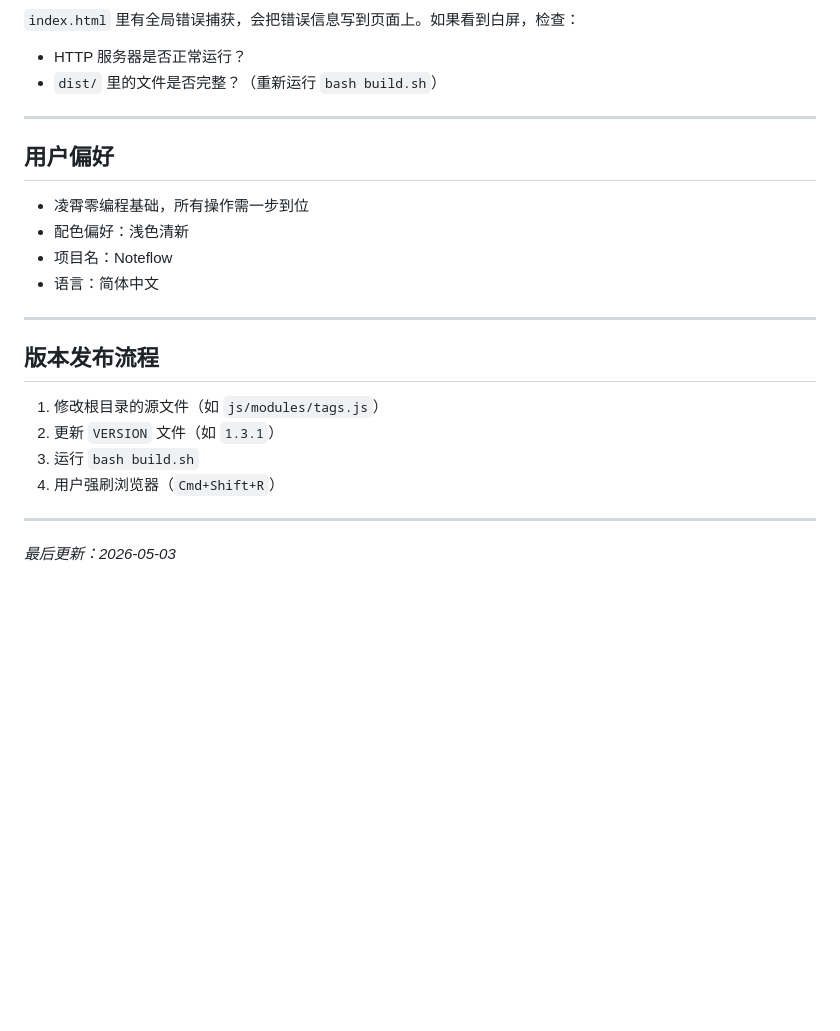
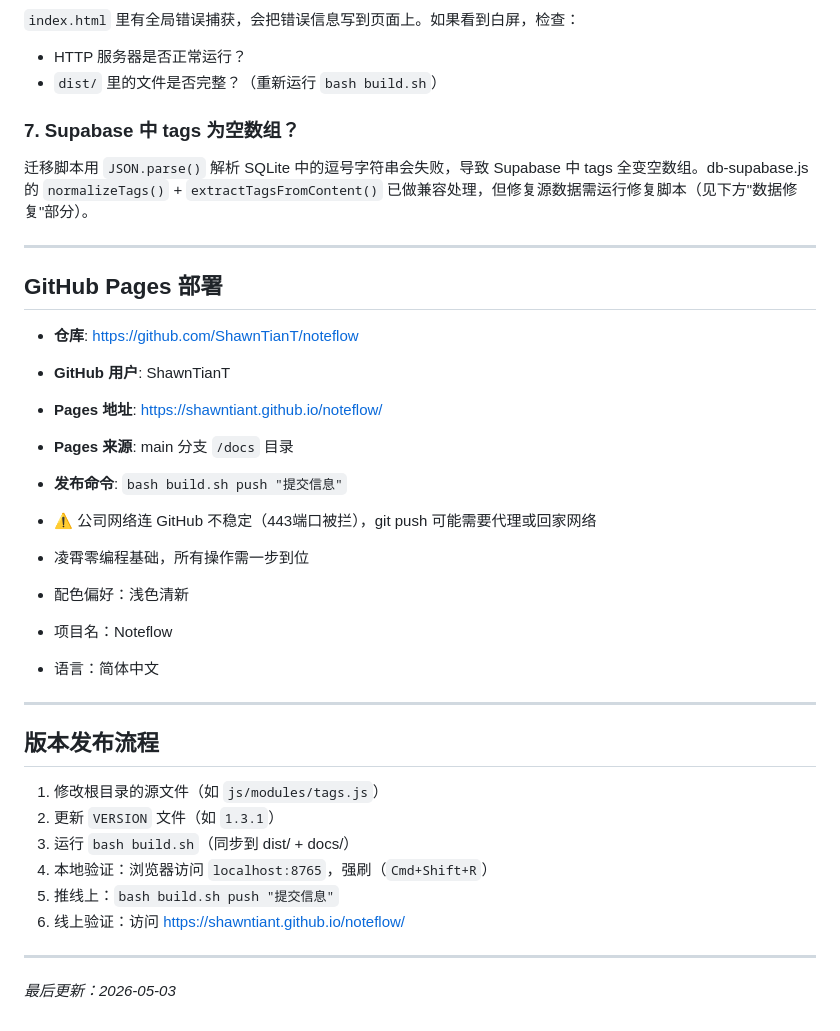
Before and after one commit to ShawnTianT/noteflow, a Markdown page: AGENTS.md, the part around one of its changes. GitHub-like rendering; blank space fills up the shorter version.

```diff
--- a/AGENTS.md
+++ b/AGENTS.md
@@ -202,9 +240,20 @@ stmt.free();  // ← 必须调用，否则内存泄漏
 - HTTP 服务器是否正常运行？
 - `dist/` 里的文件是否完整？（重新运行 `bash build.sh`）
 
+### 7. Supabase 中 tags 为空数组？
+
+迁移脚本用 `JSON.parse()` 解析 SQLite 中的逗号字符串会失败，导致 Supabase 中 tags 全变空数组。db-supabase.js 的 `normalizeTags()` + `extractTagsFromContent()` 已做兼容处理，但修复源数据需运行修复脚本（见下方"数据修复"部分）。
+
 ---
 
-## 用户偏好
+## GitHub Pages 部署
+
+- **仓库**: https://github.com/ShawnTianT/noteflow
+- **GitHub 用户**: ShawnTianT
+- **Pages 地址**: https://shawntiant.github.io/noteflow/
+- **Pages 来源**: main 分支 `/docs` 目录
+- **发布命令**: `bash build.sh push "提交信息"`
+- ⚠️ 公司网络连 GitHub 不稳定（443端口被拦），git push 可能需要代理或回家网络
 
 - 凌霄零编程基础，所有操作需一步到位
 - 配色偏好：浅色清新
@@ -217,8 +266,10 @@ stmt.free();  // ← 必须调用，否则内存泄漏
 
 1. 修改根目录的源文件（如 `js/modules/tags.js`）
 2. 更新 `VERSION` 文件（如 `1.3.1`）
-3. 运行 `bash build.sh`
-4. 用户强刷浏览器（`Cmd+Shift+R`）
+3. 运行 `bash build.sh`（同步到 dist/ + docs/）
+4. 本地验证：浏览器访问 `localhost:8765`，强刷（`Cmd+Shift+R`）
+5. 推线上：`bash build.sh push "提交信息"`
+6. 线上验证：访问 https://shawntiant.github.io/noteflow/
 
 ---
 
```
Also changed, not shown: other parts of AGENTS.md (+57 -19 lines).
